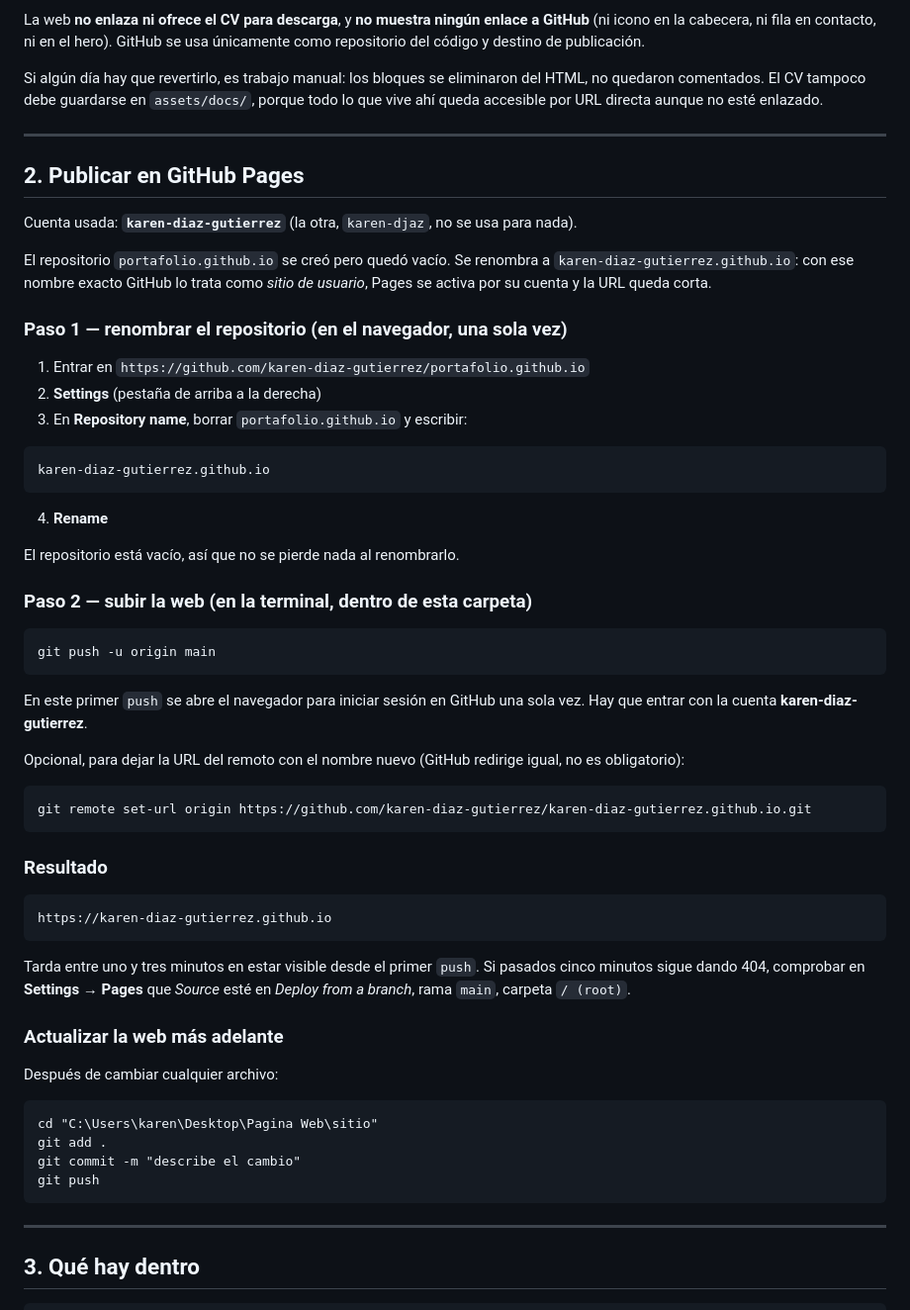
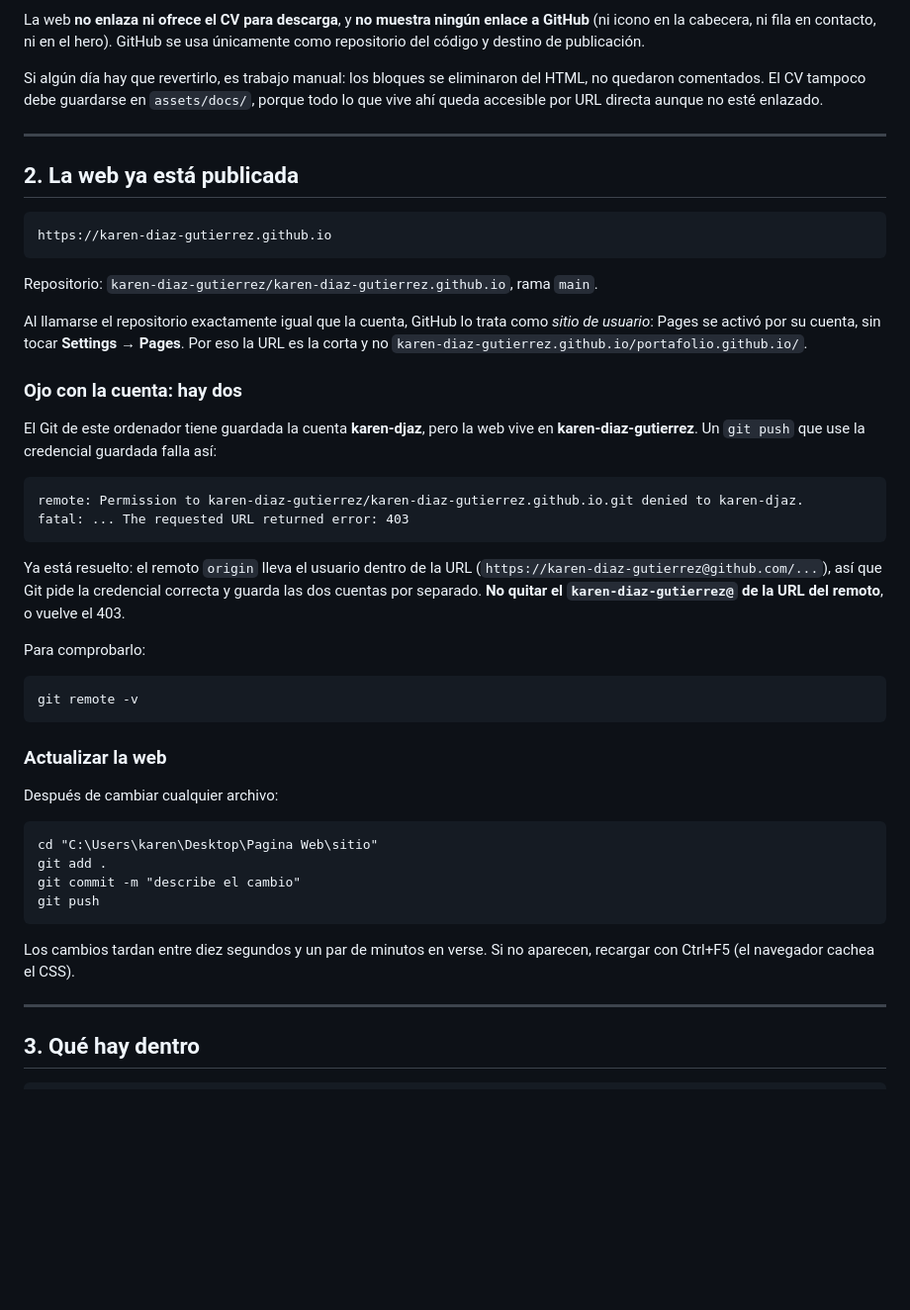
Before and after one commit to karen-diaz-gutierrez/karen-diaz-gutierrez.github.io, a Markdown page: README.md, the part around the change. Shown at 99% size. GitHub-like rendering; blank space fills up the shorter version.

Commit message:
Actualiza el README: la web ya esta publicada y queda anotado el lio de las dos cuentas
Co-Authored-By: Claude Opus 5 <noreply@anthropic.com>

````diff
--- a/README.md
+++ b/README.md
@@ -26,55 +26,40 @@ accesible por URL directa aunque no esté enlazado.
 
 ---
 
-## 2. Publicar en GitHub Pages
-
-Cuenta usada: **`karen-diaz-gutierrez`** (la otra, `karen-djaz`, no se usa para nada).
-
-El repositorio `portafolio.github.io` se creó pero quedó vacío. Se renombra a
-`karen-diaz-gutierrez.github.io`: con ese nombre exacto GitHub lo trata como *sitio de usuario*,
-Pages se activa por su cuenta y la URL queda corta.
-
-### Paso 1 — renombrar el repositorio (en el navegador, una sola vez)
-
-1. Entrar en `https://github.com/karen-diaz-gutierrez/portafolio.github.io`
-2. **Settings** (pestaña de arriba a la derecha)
-3. En **Repository name**, borrar `portafolio.github.io` y escribir:
-
-```
-karen-diaz-gutierrez.github.io
-```
-
-4. **Rename**
-
-El repositorio está vacío, así que no se pierde nada al renombrarlo.
-
-### Paso 2 — subir la web (en la terminal, dentro de esta carpeta)
-
-```
-git push -u origin main
-```
-
-En este primer `push` se abre el navegador para iniciar sesión en GitHub una sola vez. Hay que
-entrar con la cuenta **karen-diaz-gutierrez**.
-
-Opcional, para dejar la URL del remoto con el nombre nuevo (GitHub redirige igual, no es
-obligatorio):
-
-```
-git remote set-url origin https://github.com/karen-diaz-gutierrez/karen-diaz-gutierrez.github.io.git
-```
-
-### Resultado
+## 2. La web ya está publicada
 
 ```
 https://karen-diaz-gutierrez.github.io
 ```
 
-Tarda entre uno y tres minutos en estar visible desde el primer `push`. Si pasados cinco minutos
-sigue dando 404, comprobar en **Settings → Pages** que *Source* esté en *Deploy from a branch*,
-rama `main`, carpeta `/ (root)`.
+Repositorio: `karen-diaz-gutierrez/karen-diaz-gutierrez.github.io`, rama `main`.
 
-### Actualizar la web más adelante
+Al llamarse el repositorio exactamente igual que la cuenta, GitHub lo trata como *sitio de
+usuario*: Pages se activó por su cuenta, sin tocar **Settings → Pages**. Por eso la URL es la
+corta y no `karen-diaz-gutierrez.github.io/portafolio.github.io/`.
+
+### Ojo con la cuenta: hay dos
+
+El Git de este ordenador tiene guardada la cuenta **karen-djaz**, pero la web vive en
+**karen-diaz-gutierrez**. Un `git push` que use la credencial guardada falla así:
+
+```
+remote: Permission to karen-diaz-gutierrez/karen-diaz-gutierrez.github.io.git denied to karen-djaz.
+fatal: ... The requested URL returned error: 403
+```
+
+Ya está resuelto: el remoto `origin` lleva el usuario dentro de la URL
+(`https://karen-diaz-gutierrez@github.com/...`), así que Git pide la credencial correcta y
+guarda las dos cuentas por separado. **No quitar el `karen-diaz-gutierrez@` de la URL del
+remoto**, o vuelve el 403.
+
+Para comprobarlo:
+
+```
+git remote -v
+```
+
+### Actualizar la web
 
 Después de cambiar cualquier archivo:
 
@@ -84,6 +69,9 @@ git add .
 git commit -m "describe el cambio"
 git push
 ```
+
+Los cambios tardan entre diez segundos y un par de minutos en verse. Si no aparecen, recargar
+con Ctrl+F5 (el navegador cachea el CSS).
 
 ---
 
````
